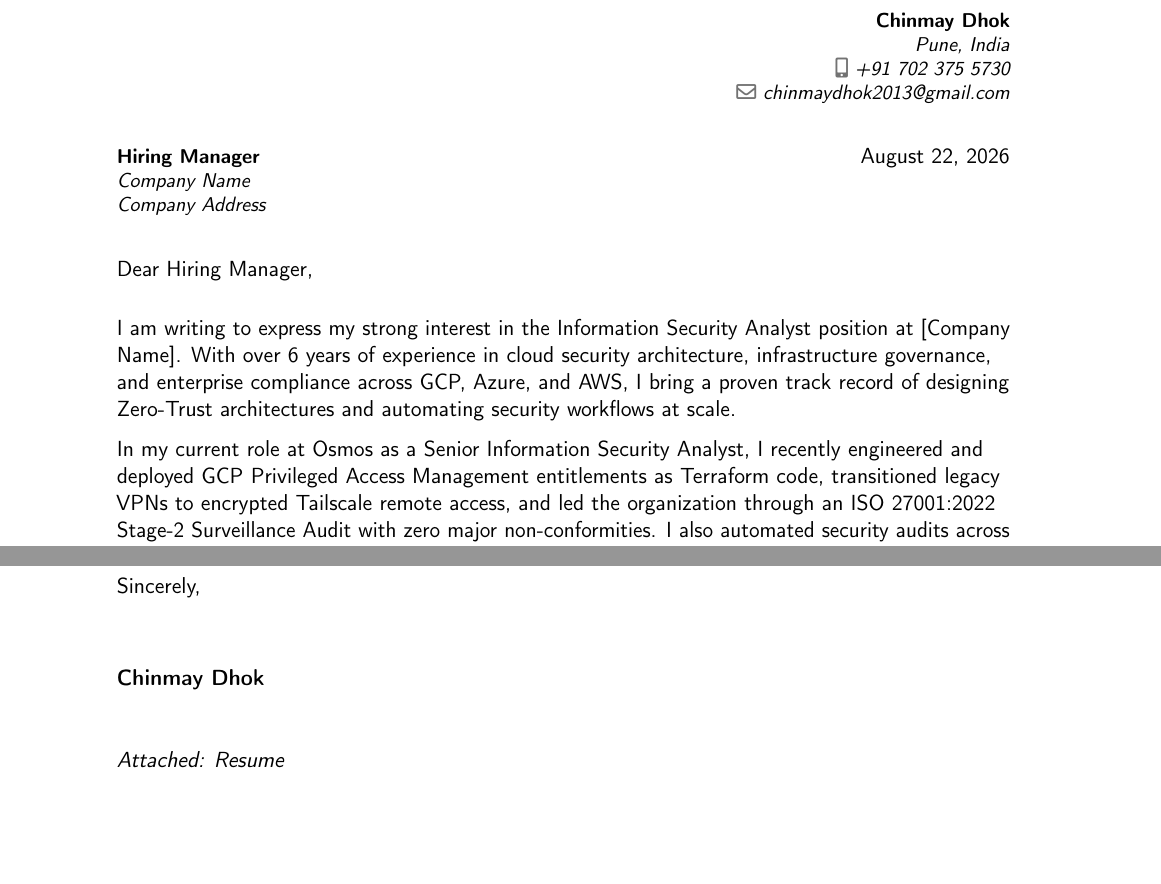
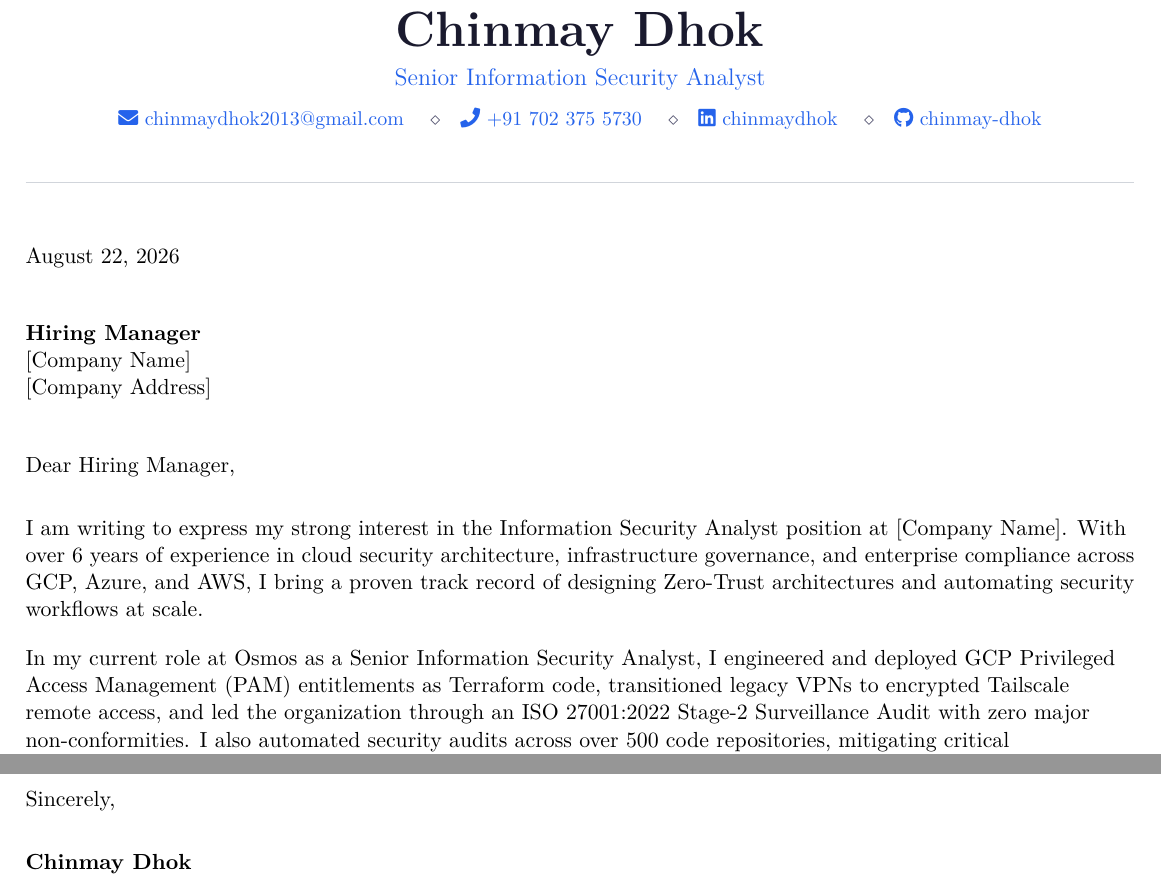
Before and after one commit to chinmay-dhok/chinmay-dhok.github.io, a LaTeX document (latex-source/Chinmay_Dhok_Cover_Letter_2026.tex): two parts of the page, joined at a grey line, cut so that both start at the same text, the shorter picture padded with empty space. Compiled offline with pdfLaTeX.

Commit message:
Update cover letter with modern custom styling and fix LaTeX errors

```diff
--- a/latex-source/Chinmay_Dhok_Cover_Letter_2026.tex
+++ b/latex-source/Chinmay_Dhok_Cover_Letter_2026.tex
@@ -12 +17,0 @@
-\address{Pune, India}
@@ -17,17 +52,42 @@
 
 \begin{document}
 
-\recipient{Hiring Manager}{Company Name\\Company Address}
-\date{\today}
-\opening{Dear Hiring Manager,}
-\closing{Sincerely,}
-\enclosure[Attached]{Resume}
+%----------HEADING (modern centered design)----------
+\begin{center}
+    {\Huge\bfseries\color{darktext} Chinmay Dhok} \\[6pt]
+    {\large\color{accent} Senior Information Security Analyst} \\[8pt]
+    \small\color{graytext}
+    \href{mailto:chinmaydhok2013@gmail.com}{\faEnvelope\ chinmaydhok2013@gmail.com}
+    \quad$\diamond$\quad
+    \href{tel:+917023755730}{\faPhone\ +91 702 375 5730}
+    \quad$\diamond$\quad
+    \href{https://linkedin.com/in/chinmaydhok}{\faLinkedin\ chinmaydhok}
+    \quad$\diamond$\quad
+    \href{https://github.com/chinmay-dhok}{\faGithub\ chinmay-dhok}
+\end{center}
 
-\makelettertitle
+\vspace{0.2in}
 
-I am writing to express my strong interest in the Information Security Analyst position at [Company Name]. With over 6 years of experience in cloud security architecture, infrastructure governance, and enterprise compliance across GCP, Azure, and AWS, I bring a proven track record of designing Zero-Trust architectures and automating security workflows at scale.
+{\color{rulecolor}\hrule}
+\vspace{0.3in}
 
-In my current role at Osmos as a Senior Information Security Analyst, I recently engineered and deployed GCP Privileged Access Management entitlements as Terraform code, transitioned legacy VPNs to encrypted Tailscale remote access, and led the organization through an ISO 27001:2022 Stage-2 Surveillance Audit with zero major non-conformities. I also automated security audits across over 500 code repositories, mitigating critical vulnerabilities and integrating code review security dashboards into our CI/CD workflows.
+\today
+
+\vspace{0.2in}
+
+\textbf{Hiring Manager} \\
+{[}Company Name{]} \\
+{[}Company Address{]}
+
+\vspace{0.2in}
+
+Dear Hiring Manager,
+
+\vspace{0.1in}
+
+I am writing to express my strong interest in the Information Security Analyst position at {[}Company Name{]}. With over 6 years of experience in cloud security architecture, infrastructure governance, and enterprise compliance across GCP, Azure, and AWS, I bring a proven track record of designing Zero-Trust architectures and automating security workflows at scale.
+
+In my current role at Osmos as a Senior Information Security Analyst, I engineered and deployed GCP Privileged Access Management (PAM) entitlements as Terraform code, transitioned legacy VPNs to encrypted Tailscale remote access, and led the organization through an ISO 27001:2022 Stage-2 Surveillance Audit with zero major non-conformities. I also automated security audits across over 500 code repositories, mitigating critical vulnerabilities and integrating code review security dashboards into our CI/CD workflows.
 
 Previously at MAQ Software, serving in roles up to Lead Systems Engineer and Azure AD Global Administrator, I managed directory-wide Conditional Access, compliance settings, and privileged identity workflows. I orchestrated the migration of over 200 projects to Azure DevOps, achieving a 15\% efficiency improvement, and delivered secure hybrid network infrastructures supporting a 1,500-person global workforce.
 
@@ -37,4 +97,12 @@ I would welcome the opportunity to discuss how my background, skills, and certif
 
-\makeletterclosing
+Thank you for your time and consideration.
+
+\vspace{0.2in}
+
+Sincerely,
+
+\vspace{0.1in}
+
+\textbf{Chinmay Dhok}
 
 \end{document}
```
Also changed, not shown: latex-source/Chinmay_Dhok_Cover_Letter_2026.tex (62 more changed lines).
